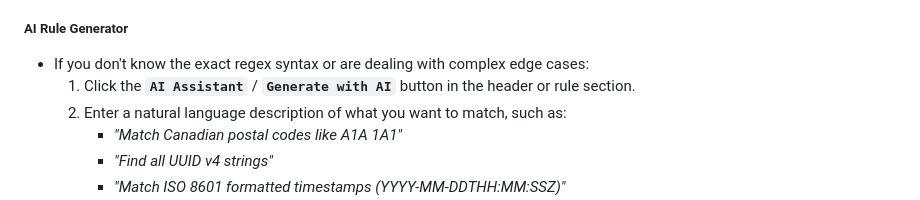
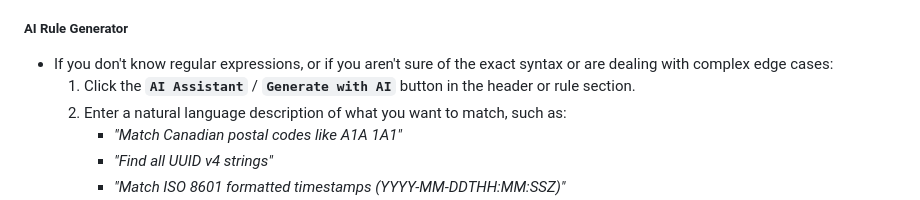
Before and after one commit to MrTWrecks0208/MrTWrecks0208.github.io, a Markdown page: Scrubadub-Documentation.md, the part around the change. Rendered like a GitHub page; folded sections open.

```diff
--- a/Scrubadub-Documentation.md
+++ b/Scrubadub-Documentation.md
@@ -120,7 +120,7 @@ The telemetry toolbar at the top of the output panel displays real-time executio
 - **Live Syntax Validation**: If your regex contains an invalid token or an unclosed group, an error indicator will immediately alert you without interrupting your session.
 
 ##### AI Rule Generator
-- If you don't know the exact regex syntax or are dealing with complex edge cases:
+- If you don't know regular expressions, or if you aren't sure of the exact syntax or are dealing with complex edge cases:
   1. Click the **`AI Assistant`** / **`Generate with AI`** button in the header or rule section.
   2. Enter a natural language description of what you want to match, such as:
      - *"Match Canadian postal codes like A1A 1A1"*
```
